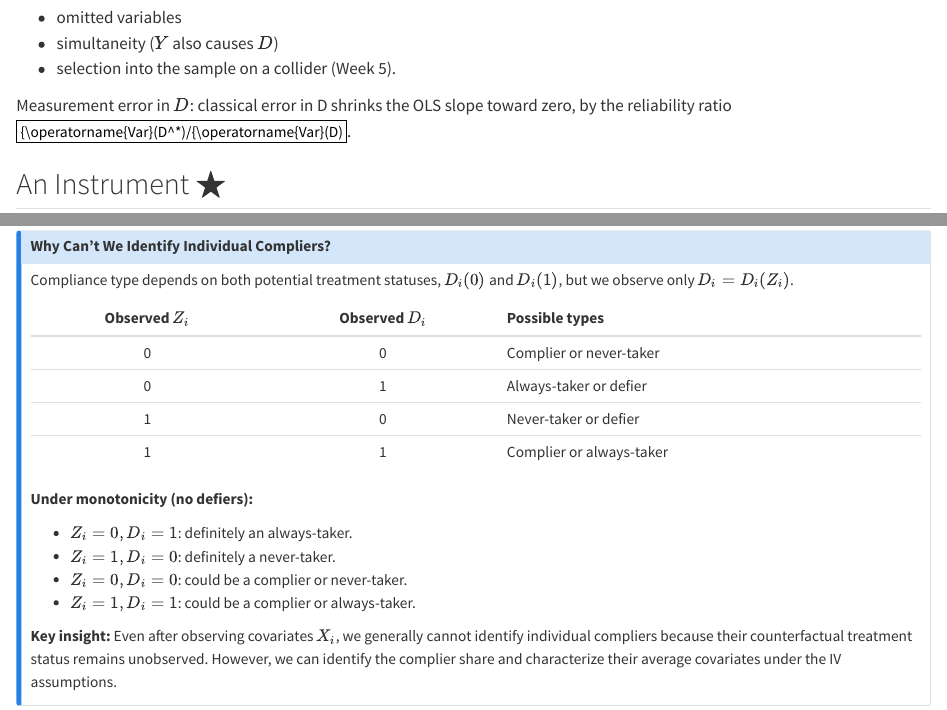
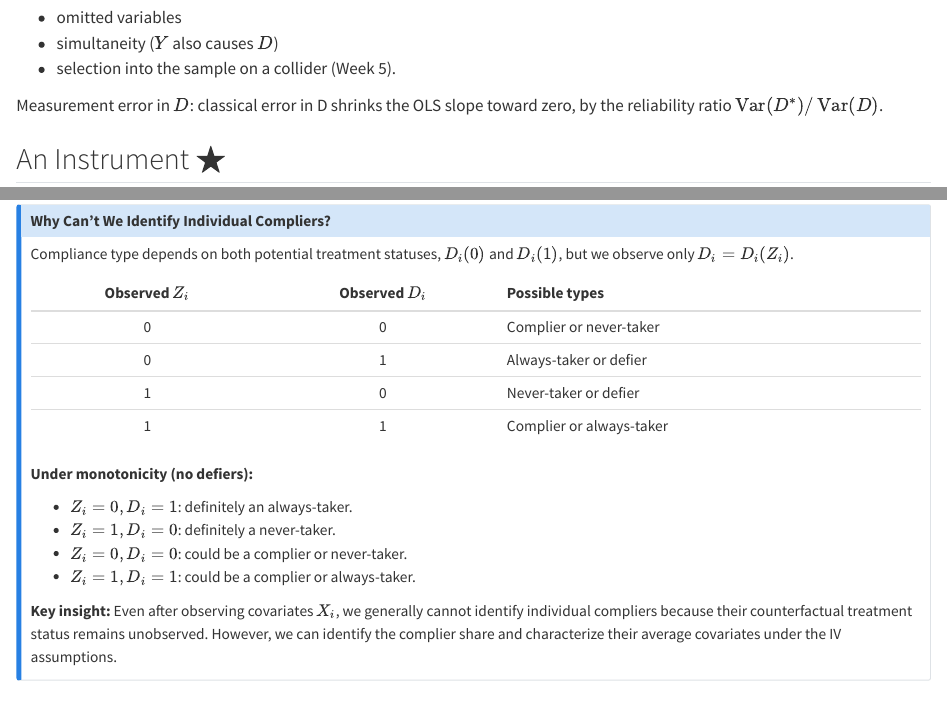
Before and after one commit to zhechensoc/soc723_companion, a Quarto document (week7.qmd): the page in a window 1100 px wide, from 500 px down, and a second part further down, joined at a grey line. Rendered offline with R 4.5, knitr and Pandoc in place of Quarto, with nearby package versions; the code chunks are not run, so their results and figures are left out.

Commit message:
correct typos

```diff
--- a/week7.qmd
+++ b/week7.qmd
@@ -35,7 +35,7 @@ Three sources of $Cov(D_i,\epsilon_i) \neq 0$:
 - simultaneity ($Y$ also causes $D$)
 - selection into the sample on a collider (Week 5).
 
-Measurement error in $D$: classical error in D shrinks the OLS slope toward zero, by the reliability ratio ${\operatorname{Var}(D^*)/{\operatorname{Var}(D)$.
+Measurement error in $D$: classical error in D shrinks the OLS slope toward zero, by the reliability ratio $\operatorname{Var}(D^*)/\operatorname{Var}(D)$.
 
 ## An Instrument $\bigstar$
 
```
Also changed, not shown: week7.html.
